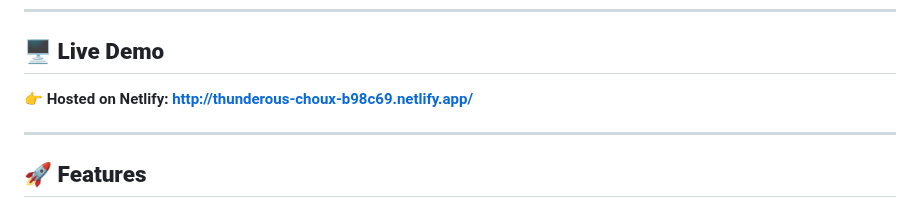
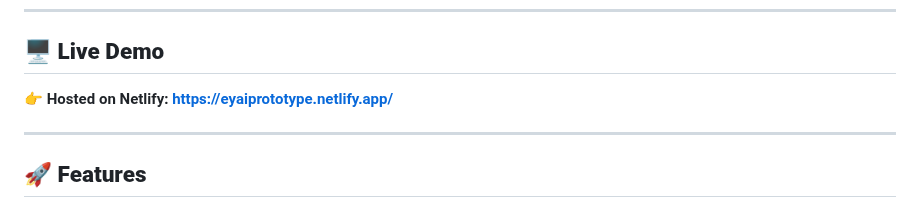
Before and after one commit to aryan19461/Autonomous-Predictive-Maintenance-and-Agentic-AI-Framework, a Markdown page: README.md, the part around the change. Drawn GitHub-style.

```diff
--- a/README.md
+++ b/README.md
@@ -26,7 +26,7 @@ This repository contains:
 ## 🖥️ **Live Demo**
 
 👉 **Hosted on Netlify:**
-**[http://thunderous-choux-b98c69.netlify.app/](https://eyaiprototype.netlify.app/)**
+**[https://eyaiprototype.netlify.app/](https://eyaiprototype.netlify.app/)**
 
 ---
 
```
